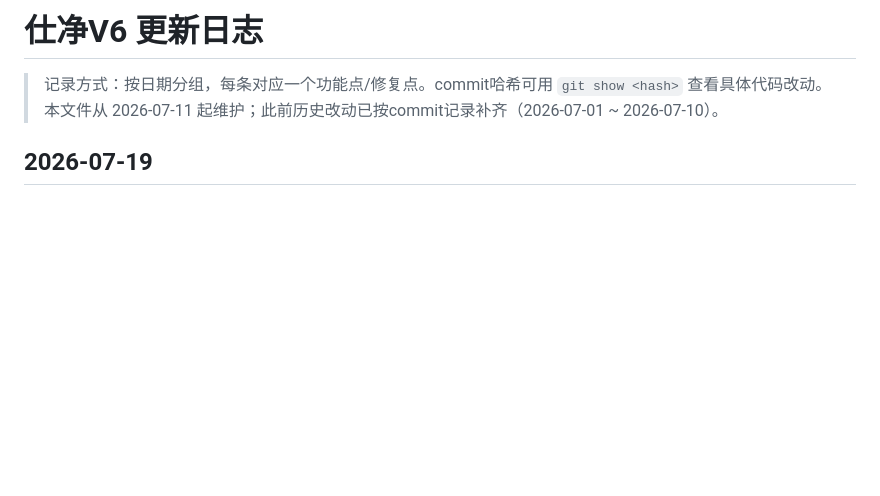
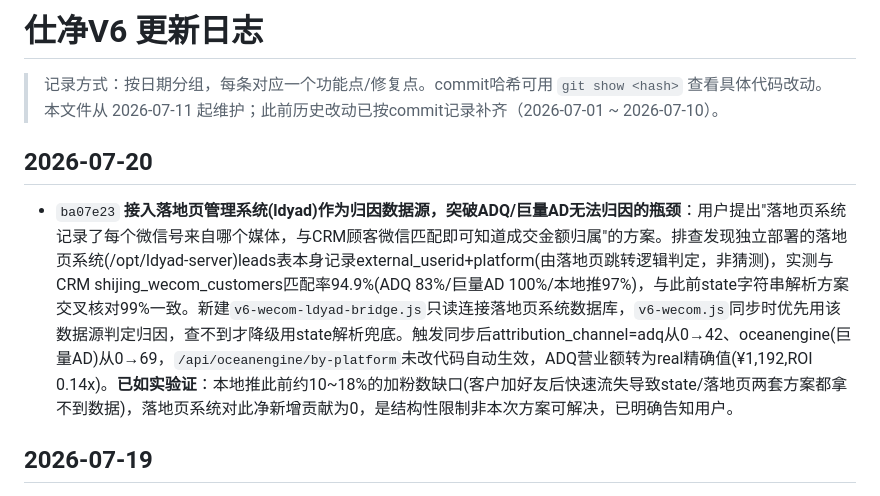
Before and after one commit to a729355190-creator/CRM-shijing, a Markdown page: CHANGELOG.md, the part around the change. GitHub-like rendering; blank space fills up the shorter version.

Commit message:
docs: 补充落地页系统归因接入的CHANGELOG记录

```diff
--- a/CHANGELOG.md
+++ b/CHANGELOG.md
@@ -2,6 +2,9 @@
 
 > 记录方式：按日期分组，每条对应一个功能点/修复点。commit哈希可用 `git show <hash>` 查看具体代码改动。
 > 本文件从 2026-07-11 起维护；此前历史改动已按commit记录补齐（2026-07-01 ~ 2026-07-10）。
+
+## 2026-07-20
+- `ba07e23` **接入落地页管理系统(ldyad)作为归因数据源，突破ADQ/巨量AD无法归因的瓶颈**：用户提出"落地页系统记录了每个微信号来自哪个媒体，与CRM顾客微信匹配即可知道成交金额归属"的方案。排查发现独立部署的落地页系统(/opt/ldyad-server)leads表本身记录external_userid+platform(由落地页跳转逻辑判定，非猜测)，实测与CRM shijing_wecom_customers匹配率94.9%(ADQ 83%/巨量AD 100%/本地推97%)，与此前state字符串解析方案交叉核对99%一致。新建`v6-wecom-ldyad-bridge.js`只读连接落地页系统数据库，`v6-wecom.js`同步时优先用该数据源判定归因，查不到才降级用state解析兜底。触发同步后attribution_channel=adq从0→42、oceanengine(巨量AD)从0→69，`/api/oceanengine/by-platform`未改代码自动生效，ADQ营业额转为real精确值(¥1,192,ROI 0.14x)。**已如实验证**：本地推此前约10~18%的加粉数缺口(客户加好友后快速流失导致state/落地页两套方案都拿不到数据)，落地页系统对此净新增贡献为0，是结构性限制非本次方案可解决，已明确告知用户。
 
 ## 2026-07-19
 - `de8c073` **巨量本地推接入真实投手归因，替代"三平台ROI永远相等"的估算算法**：用户发现平台投产对比看板三个平台ROI完全一样，排查确认根因是原分摊公式(总营业额×消耗占比)数学上必然导致ROI趋同，与真实获客效果无关。深挖企微`batch/get_by_user`接口已返回但从未使用的`follow_info.state`字段，发现`lifeca_`前缀(巨量本地推"本地生活"获客助手)与本地推每日真实加粉数经7天时间序列比对几乎完全吻合。改造`syncFans()`采集该字段写入`attribution_channel`；`/api/oceanengine/by-platform`新增`shijing_deals JOIN attribution_channel`精确统计已归因平台的真实营业额(revenueMode='real')，未接入归因的平台(巨量AD/ADQ)继续估算(revenueMode='estimated')并在看板标注区分。ADQ的`Lmr...`格式state来源尚未确认，留待后续排查。
```
